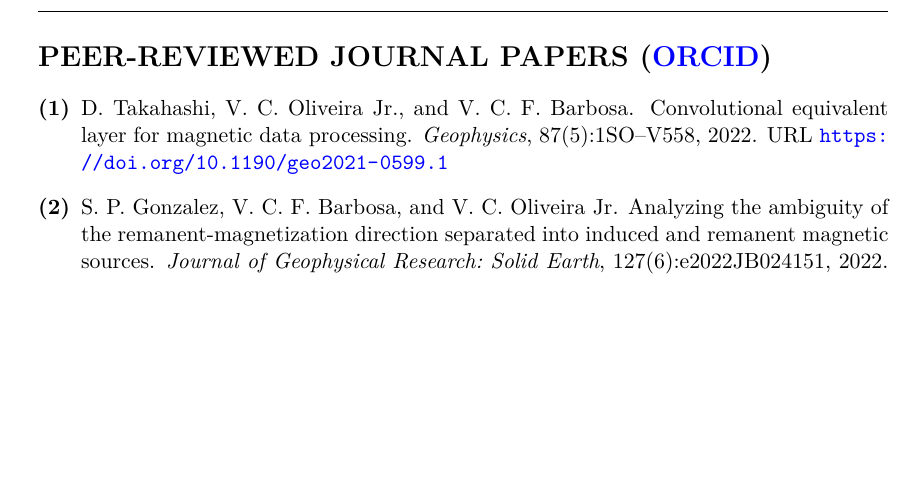
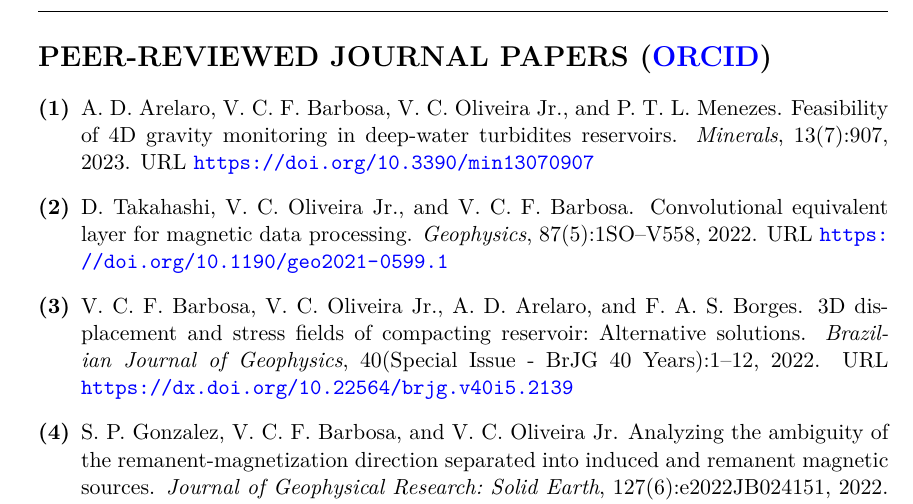
Before and after one commit to birocoles/curriculum, a LaTeX CV (files/my_cv.tex, which reads files/papers.bib): part of page 3 of 10, cut so that both start at the same text, the shorter picture padded with empty space. Compiled offline with XeLaTeX.

Commit message:
include Andrezinho's papers

```diff
--- a/files/my_cv.tex
+++ b/files/my_cv.tex
@@ -181,7 +181,9 @@
 
 % command [leftmargin=*], from enumitem package, removes the default indent of itemize
 \begin{enumerate}[leftmargin=*, label=\textbf{(\arabic*)}]
+	\item \bibentry{arelaro_etal2023}
 	\item \bibentry{takahashi_etal2022}
+	\item \bibentry{barbosa_etal2022}
 	\item \bibentry{gonzalez_etal2022}
 	\item \bibentry{vital_etal2021}
 	\item \bibentry{melo_etal2021}
--- a/files/papers.bib
+++ b/files/papers.bib
@@ -212,3 +225,11 @@
+	title = {{3D} Displacement and Stress Fields of Compacting Reservoir: Alternative Solutions},
+	journal = {Brazilian Journal of Geophysics},
+	volume = {40},
+	number = {Special Issue - BrJG 40 Years},
+	pages = {1-12},
+	url = {https://dx.doi.org/10.22564/brjg.v40i5.2139},
+	year = {2022}
+}
 
 @article{takahashi_etal2022,
 	author = {Diego Takahashi and  Vanderlei C. {Oliveira Jr.} and  Val{\'e}ria C. F. Barbosa},
@@ -233 +247,8 @@
+	title = {Feasibility of {4D} Gravity Monitoring in Deep-Water Turbidites Reservoirs},
+	journal = {Minerals},
+	volume = {13},
+	number = {7},
+	pages = {907},
+	url = {https://doi.org/10.3390/min13070907},
+	year = {2023}
 }
```
Also changed, not shown: files/my_cv.pdf, files/papers.bib (24 more changed lines).
